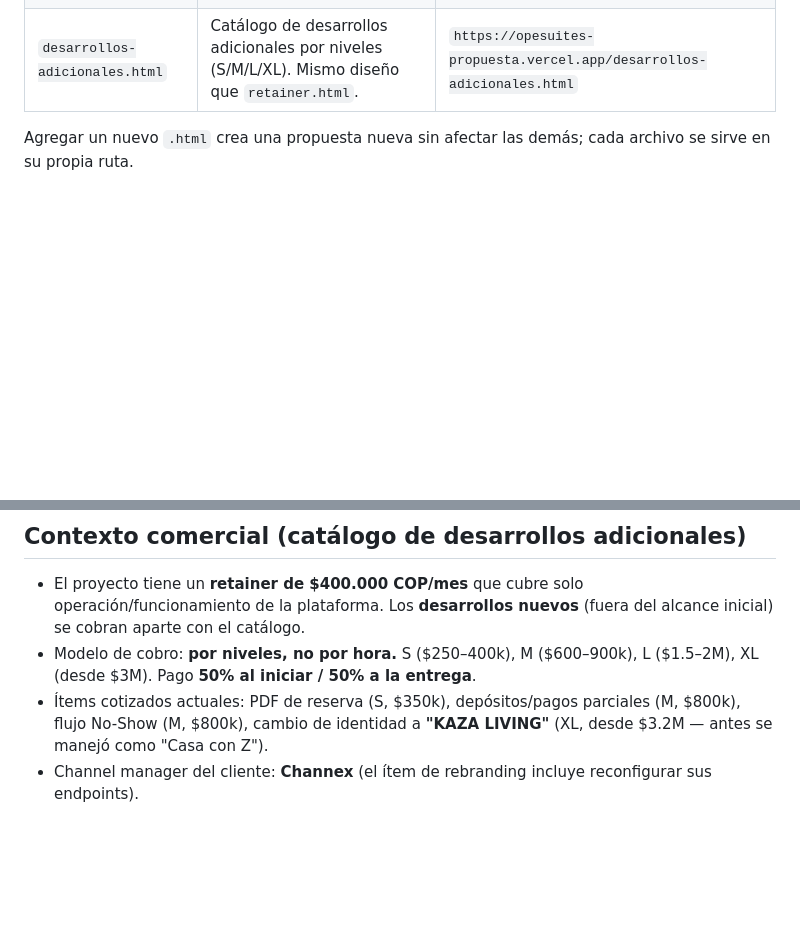
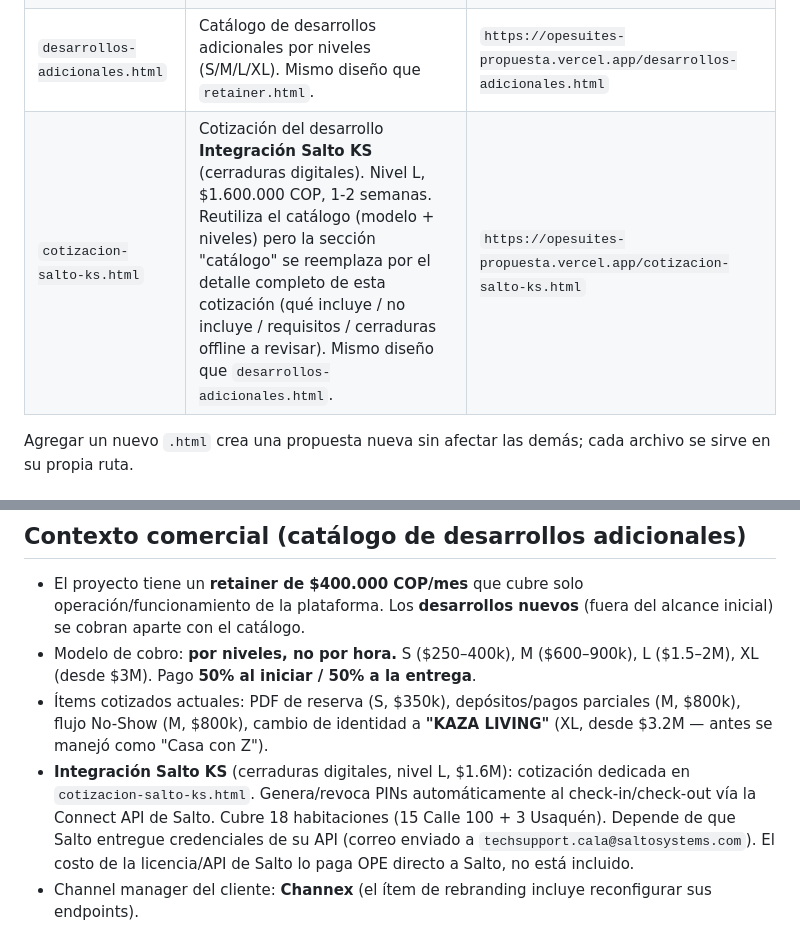
Before and after one commit to molnic/opesuites-propuesta, a Markdown page: CLAUDE.md, 2 parts joined by grey strips. GitHub-like rendering; blank space fills up the shorter version.

Commit message:
docs: registrar cotización Salto KS en CLAUDE.md
Co-Authored-By: Claude Opus 4.8 (1M context) <noreply@anthropic.com>

```diff
--- a/CLAUDE.md
+++ b/CLAUDE.md
@@ -9,6 +9,7 @@ Repositorio de **propuestas comerciales** de Molu Studio para el cliente **OPE S
 | `index.html` | Transformación digital inicial (CRM + Web). Tema azul/indigo. | `https://opesuites-propuesta.vercel.app/` |
 | `retainer.html` | Retainer mensual "Partner de Producto". Tema indigo + dorado. | `https://opesuites-propuesta.vercel.app/retainer.html` |
 | `desarrollos-adicionales.html` | Catálogo de desarrollos adicionales por niveles (S/M/L/XL). Mismo diseño que `retainer.html`. | `https://opesuites-propuesta.vercel.app/desarrollos-adicionales.html` |
+| `cotizacion-salto-ks.html` | Cotización del desarrollo **Integración Salto KS** (cerraduras digitales). Nivel L, $1.600.000 COP, 1-2 semanas. Reutiliza el catálogo (modelo + niveles) pero la sección "catálogo" se reemplaza por el detalle completo de esta cotización (qué incluye / no incluye / requisitos / cerraduras offline a revisar). Mismo diseño que `desarrollos-adicionales.html`. | `https://opesuites-propuesta.vercel.app/cotizacion-salto-ks.html` |
 
 Agregar un nuevo `.html` crea una propuesta nueva sin afectar las demás; cada archivo se sirve en su propia ruta.
 
@@ -36,4 +37,5 @@ Convenciones: textos en español; precios en COP con separador de miles por punt
 - El proyecto tiene un **retainer de $400.000 COP/mes** que cubre solo operación/funcionamiento de la plataforma. Los **desarrollos nuevos** (fuera del alcance inicial) se cobran aparte con el catálogo.
 - Modelo de cobro: **por niveles, no por hora.** S ($250–400k), M ($600–900k), L ($1.5–2M), XL (desde $3M). Pago **50% al iniciar / 50% a la entrega**.
 - Ítems cotizados actuales: PDF de reserva (S, $350k), depósitos/pagos parciales (M, $800k), flujo No-Show (M, $800k), cambio de identidad a **"KAZA LIVING"** (XL, desde $3.2M — antes se manejó como "Casa con Z").
+- **Integración Salto KS** (cerraduras digitales, nivel L, $1.6M): cotización dedicada en `cotizacion-salto-ks.html`. Genera/revoca PINs automáticamente al check-in/check-out vía la Connect API de Salto. Cubre 18 habitaciones (15 Calle 100 + 3 Usaquén). Depende de que Salto entregue credenciales de su API (correo enviado a `techsupport.cala@saltosystems.com`). El costo de la licencia/API de Salto lo paga OPE directo a Salto, no está incluido.
 - Channel manager del cliente: **Channex** (el ítem de rebranding incluye reconfigurar sus endpoints).
```
